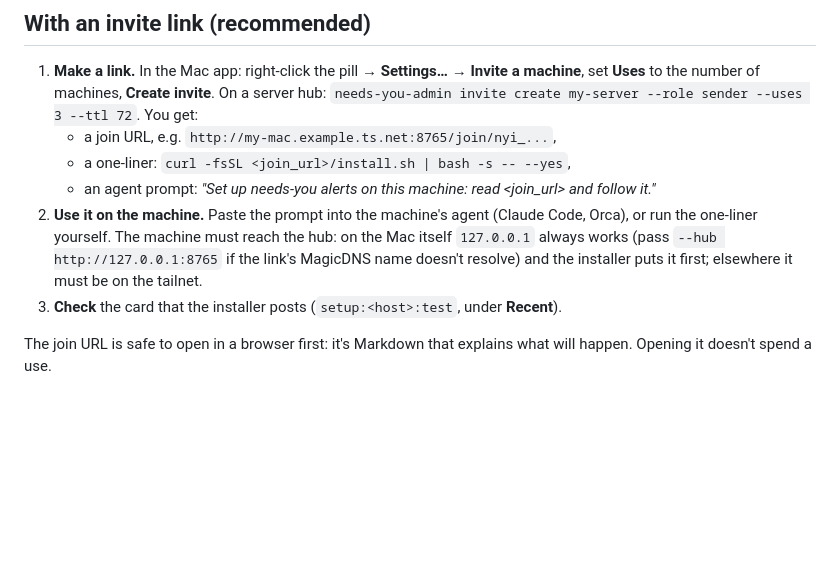
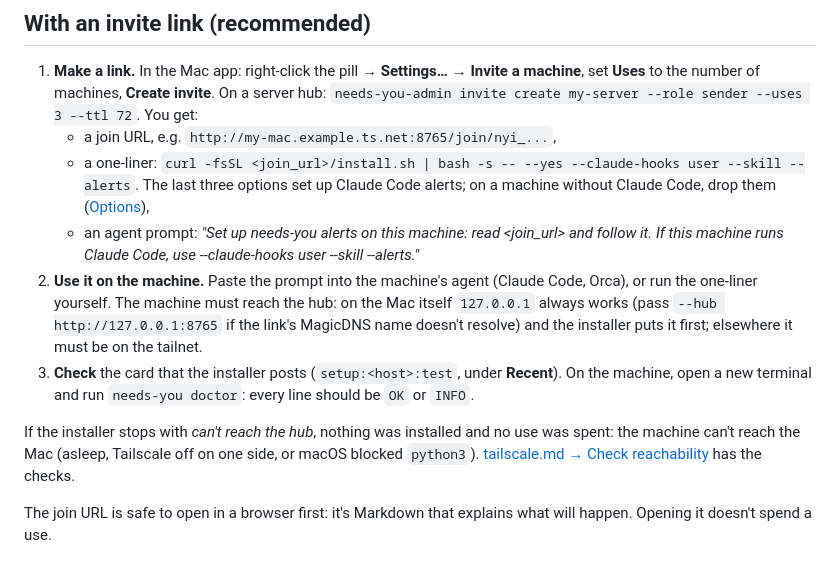
Before and after one commit to tayharris/needs-you, a Markdown page: docs/guides/add-a-sender.md, the part around the change. Drawn GitHub-style; blank space fills up the shorter version.

Commit message:
docs: add-a-sender shows the one-liner and agent prompt the app gives
Both now carry the Claude Code options, with a note to drop them on a
machine without Claude Code. After installing: run needs-you doctor, and
what to do when the installer can't reach the hub.

```diff
--- a/docs/guides/add-a-sender.md
+++ b/docs/guides/add-a-sender.md
@@ -6,10 +6,12 @@ A sender is anything that posts items: an agent, an Orca automation, a VM's cron
 
 1. **Make a link.** In the Mac app: right-click the pill → **Settings…** → **Invite a machine**, set **Uses** to the number of machines, **Create invite**. On a server hub: `needs-you-admin invite create my-server --role sender --uses 3 --ttl 72`. You get:
    - a join URL, e.g. `http://my-mac.example.ts.net:8765/join/nyi_...`,
-   - a one-liner: `curl -fsSL <join_url>/install.sh | bash -s -- --yes`,
-   - an agent prompt: *"Set up needs-you alerts on this machine: read &lt;join_url&gt; and follow it."*
+   - a one-liner: `curl -fsSL <join_url>/install.sh | bash -s -- --yes --claude-hooks user --skill --alerts`. The last three options set up Claude Code alerts; on a machine without Claude Code, drop them ([Options](#options)),
+   - an agent prompt: *"Set up needs-you alerts on this machine: read &lt;join_url&gt; and follow it. If this machine runs Claude Code, use --claude-hooks user --skill --alerts."*
 2. **Use it on the machine.** Paste the prompt into the machine's agent (Claude Code, Orca), or run the one-liner yourself. The machine must reach the hub: on the Mac itself `127.0.0.1` always works (pass `--hub http://127.0.0.1:8765` if the link's MagicDNS name doesn't resolve) and the installer puts it first; elsewhere it must be on the tailnet.
-3. **Check** the card that the installer posts (`setup:<host>:test`, under **Recent**).
+3. **Check** the card that the installer posts (`setup:<host>:test`, under **Recent**). On the machine, open a new terminal and run `needs-you doctor`: every line should be `OK` or `INFO`.
+
+If the installer stops with *can't reach the hub*, nothing was installed and no use was spent: the machine can't reach the Mac (asleep, Tailscale off on one side, or macOS blocked `python3`). [tailscale.md → Check reachability](tailscale.md#4-check-reachability) has the checks.
 
 The join URL is safe to open in a browser first: it's Markdown that explains what will happen. Opening it doesn't spend a use.
 
```
